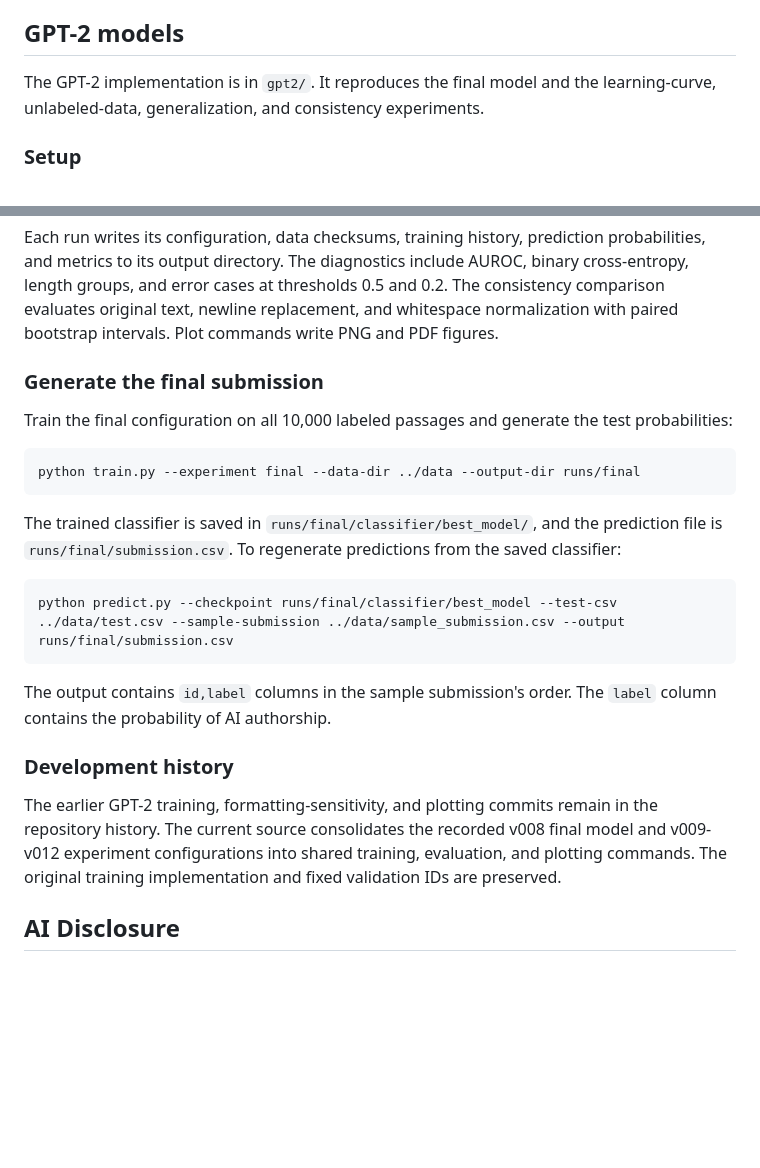
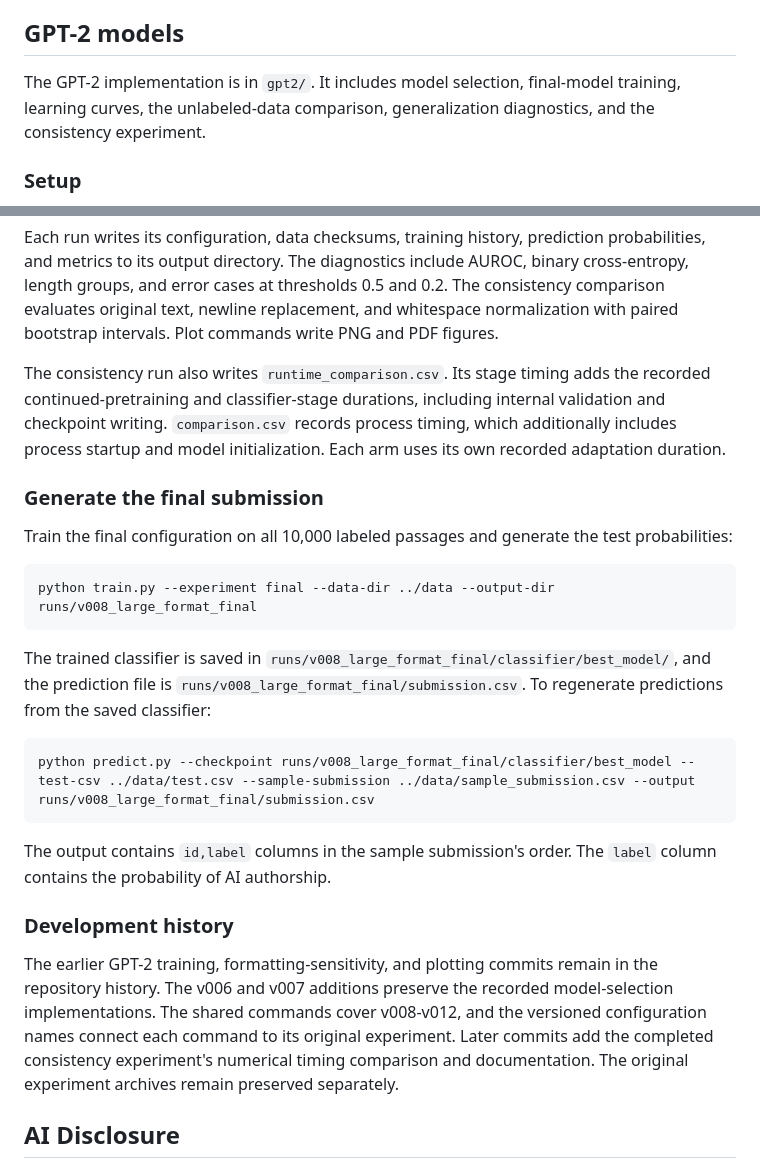
Before and after one commit to sekhari/human-or-ai-submissions, a Markdown page: submissions/group-number-34/README.md, 2 parts joined by grey strips. GitHub-like rendering; blank space fills up the shorter version.

````diff
--- a/submissions/group-number-34/README.md
+++ b/submissions/group-number-34/README.md
@@ -101,7 +101,7 @@ Its columns are `id` and `label`; `label` is the predicted probability of AI aut
 
 ## GPT-2 models
 
-The GPT-2 implementation is in `gpt2/`. It reproduces the final model and the learning-curve, unlabeled-data, generalization, and consistency experiments.
+The GPT-2 implementation is in `gpt2/`. It includes model selection, final-model training, learning curves, the unlabeled-data comparison, generalization diagnostics, and the consistency experiment.
 
 ### Setup
 
@@ -150,25 +180,27 @@ python plot_results.py --results-dir runs/consistency/candidate/evaluation --out
 
 Each run writes its configuration, data checksums, training history, prediction probabilities, and metrics to its output directory. The diagnostics include AUROC, binary cross-entropy, length groups, and error cases at thresholds 0.5 and 0.2. The consistency comparison evaluates original text, newline replacement, and whitespace normalization with paired bootstrap intervals. Plot commands write PNG and PDF figures.
+
+The consistency run also writes `runtime_comparison.csv`. Its stage timing adds the recorded continued-pretraining and classifier-stage durations, including internal validation and checkpoint writing. `comparison.csv` records process timing, which additionally includes process startup and model initialization. Each arm uses its own recorded adaptation duration.
 
 ### Generate the final submission
 
 Train the final configuration on all 10,000 labeled passages and generate the test probabilities:
 
 ```sh
-python train.py --experiment final --data-dir ../data --output-dir runs/final
+python train.py --experiment final --data-dir ../data --output-dir runs/v008_large_format_final
 ```
 
-The trained classifier is saved in `runs/final/classifier/best_model/`, and the prediction file is `runs/final/submission.csv`. To regenerate predictions from the saved classifier:
+The trained classifier is saved in `runs/v008_large_format_final/classifier/best_model/`, and the prediction file is `runs/v008_large_format_final/submission.csv`. To regenerate predictions from the saved classifier:
 
 ```sh
-python predict.py --checkpoint runs/final/classifier/best_model --test-csv ../data/test.csv --sample-submission ../data/sample_submission.csv --output runs/final/submission.csv
+python predict.py --checkpoint runs/v008_large_format_final/classifier/best_model --test-csv ../data/test.csv --sample-submission ../data/sample_submission.csv --output runs/v008_large_format_final/submission.csv
 ```
 
 The output contains `id,label` columns in the sample submission's order. The `label` column contains the probability of AI authorship.
 
 ### Development history
 
-The earlier GPT-2 training, formatting-sensitivity, and plotting commits remain in the repository history. The current source consolidates the recorded v008 final model and v009-v012 experiment configurations into shared training, evaluation, and plotting commands. The original training implementation and fixed validation IDs are preserved.
+The earlier GPT-2 training, formatting-sensitivity, and plotting commits remain in the repository history. The v006 and v007 additions preserve the recorded model-selection implementations. The shared commands cover v008-v012, and the versioned configuration names connect each command to its original experiment. Later commits add the completed consistency experiment's numerical timing comparison and documentation. The original experiment archives remain preserved separately.
 
 ## AI Disclosure
 
````
Also changed, not shown: other parts of submissions/group-number-34/README.md (+43 -13 lines).
